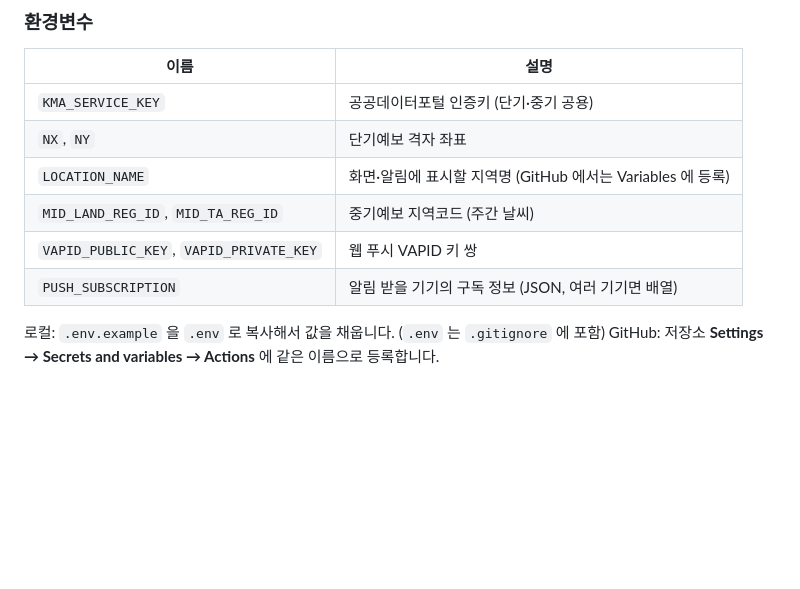
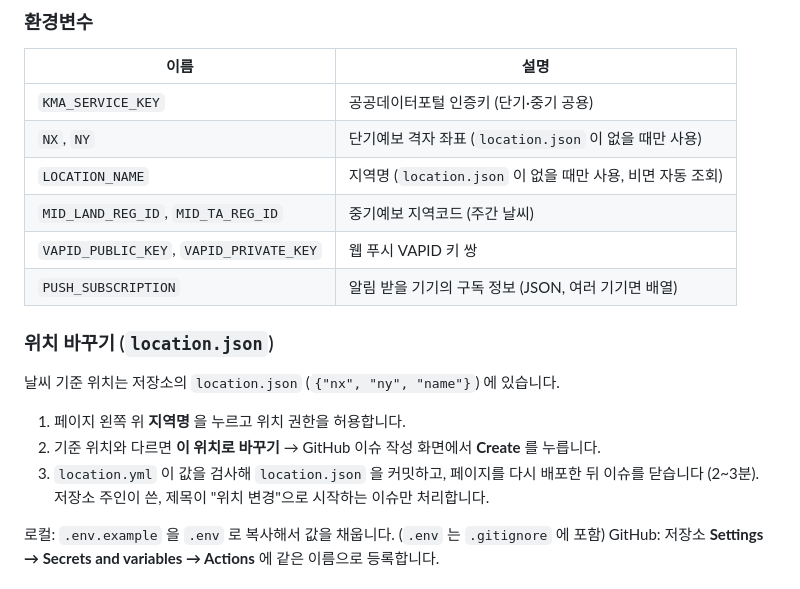
Before and after one commit to sion-dev404/weather-alert, a Markdown page: README.md, the part around the change. Rendered like a GitHub page; blank space fills up the shorter version.

Commit message:
README: 위치 바꾸기(location.json) 사용법 추가
Co-Authored-By: Claude Opus 5.5 <noreply@anthropic.com>

```diff
--- a/README.md
+++ b/README.md
@@ -12,11 +12,18 @@
 | 이름 | 설명 |
 |---|---|
 | `KMA_SERVICE_KEY` | 공공데이터포털 인증키 (단기·중기 공용) |
-| `NX`, `NY` | 단기예보 격자 좌표 |
-| `LOCATION_NAME` | 화면·알림에 표시할 지역명 (GitHub 에서는 Variables 에 등록) |
+| `NX`, `NY` | 단기예보 격자 좌표 (`location.json` 이 없을 때만 사용) |
+| `LOCATION_NAME` | 지역명 (`location.json` 이 없을 때만 사용, 비면 자동 조회) |
 | `MID_LAND_REG_ID`, `MID_TA_REG_ID` | 중기예보 지역코드 (주간 날씨) |
 | `VAPID_PUBLIC_KEY`, `VAPID_PRIVATE_KEY` | 웹 푸시 VAPID 키 쌍 |
 | `PUSH_SUBSCRIPTION` | 알림 받을 기기의 구독 정보 (JSON, 여러 기기면 배열) |
+
+### 위치 바꾸기 (`location.json`)
+날씨 기준 위치는 저장소의 `location.json` (`{"nx", "ny", "name"}`) 에 있습니다.
+1. 페이지 왼쪽 위 **지역명** 을 누르고 위치 권한을 허용합니다.
+2. 기준 위치와 다르면 **이 위치로 바꾸기** → GitHub 이슈 작성 화면에서 **Create** 를 누릅니다.
+3. `location.yml` 이 값을 검사해 `location.json` 을 커밋하고, 페이지를 다시 배포한 뒤 이슈를 닫습니다 (2~3분).
+   저장소 주인이 쓴, 제목이 "위치 변경"으로 시작하는 이슈만 처리합니다.
 
 로컬: `.env.example` 을 `.env` 로 복사해서 값을 채웁니다. (`.env` 는 `.gitignore` 에 포함)
 GitHub: 저장소 **Settings → Secrets and variables → Actions** 에 같은 이름으로 등록합니다.
```
